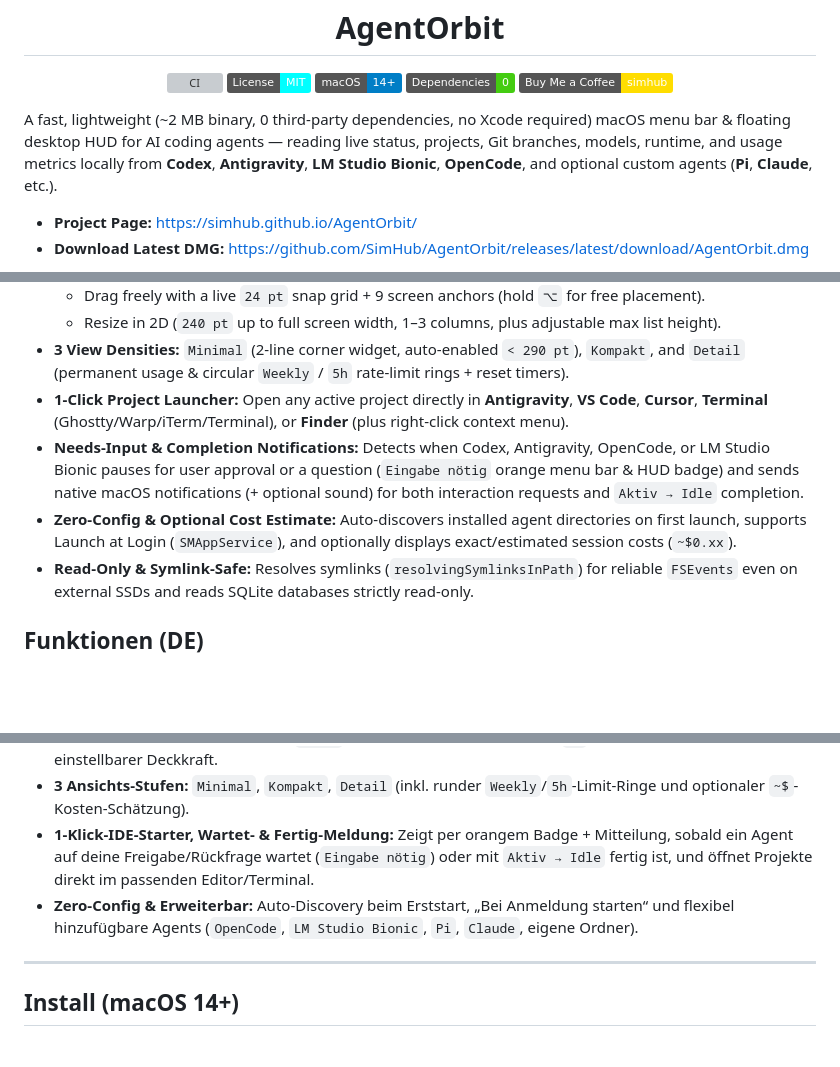
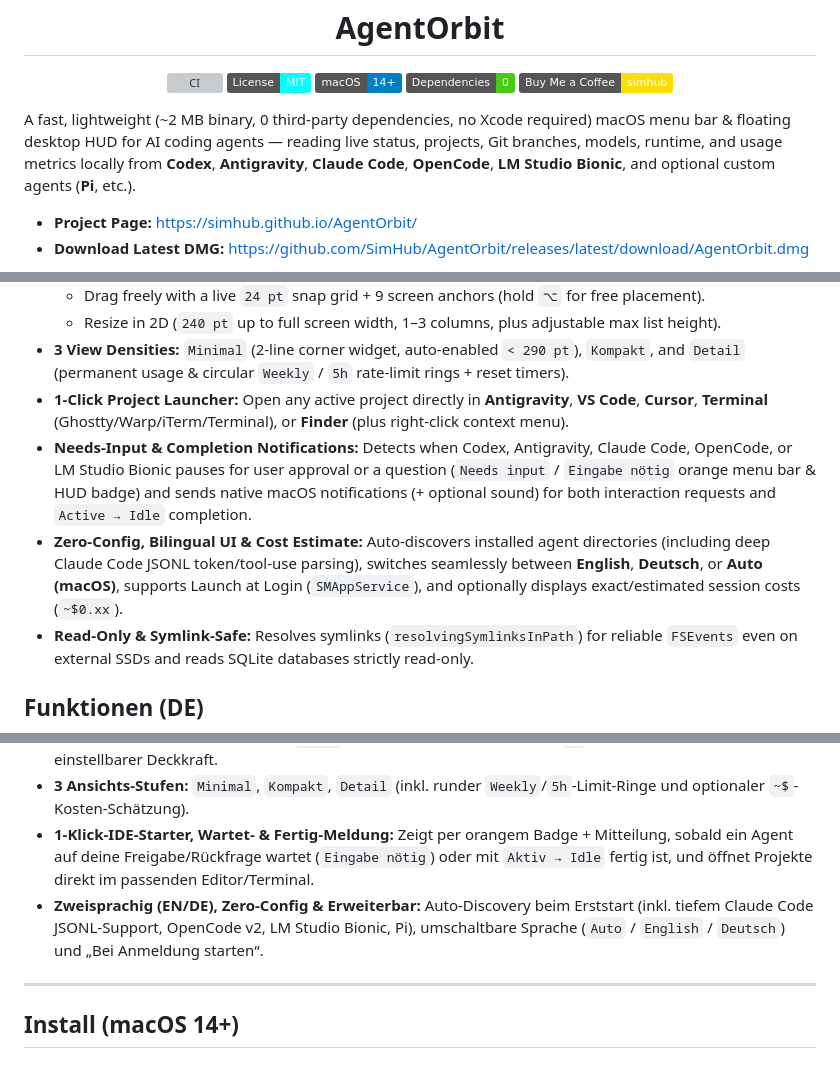
Before and after one commit to SimHub/AgentOrbit, a Markdown page: README.md, 3 parts joined by grey strips. GitHub-like rendering; badges without logos; blank space fills up the shorter version; grey boxes are pictures that could not be loaded.

Commit message:
Release v1.3.0: bilingual UI, Claude Code support, redesigned settings, previews & Homebrew Cask

```diff
--- a/README.md
+++ b/README.md
@@ -12,7 +12,7 @@
   <a href="https://buymeacoffee.com/simhub"><img src="https://img.shields.io/badge/Buy%20Me%20a%20Coffee-simhub-FFDD00?logo=buy-me-a-coffee&logoColor=black" alt="Buy Me a Coffee" /></a>
 </p>
 
-A fast, lightweight (~2 MB binary, 0 third-party dependencies, no Xcode required) macOS menu bar & floating desktop HUD for AI coding agents — reading live status, projects, Git branches, models, runtime, and usage metrics locally from **Codex**, **Antigravity**, **LM Studio Bionic**, **OpenCode**, and optional custom agents (**Pi**, **Claude**, etc.).
+A fast, lightweight (~2 MB binary, 0 third-party dependencies, no Xcode required) macOS menu bar & floating desktop HUD for AI coding agents — reading live status, projects, Git branches, models, runtime, and usage metrics locally from **Codex**, **Antigravity**, **Claude Code**, **OpenCode**, **LM Studio Bionic**, and optional custom agents (**Pi**, etc.).
 
 - **Project Page:** https://simhub.github.io/AgentOrbit/
 - **Download Latest DMG:** https://github.com/SimHub/AgentOrbit/releases/latest/download/AgentOrbit.dmg
@@ -28,8 +41,8 @@ A fast, lightweight (~2 MB binary, 0 third-party dependencies, no Xcode required
   - Resize in 2D (`240 pt` up to full screen width, 1–3 columns, plus adjustable max list height).
 - **3 View Densities:** `Minimal` (2-line corner widget, auto-enabled `< 290 pt`), `Kompakt`, and `Detail` (permanent usage & circular `Weekly` / `5h` rate-limit rings + reset timers).
 - **1-Click Project Launcher:** Open any active project directly in **Antigravity**, **VS Code**, **Cursor**, **Terminal** (Ghostty/Warp/iTerm/Terminal), or **Finder** (plus right-click context menu).
-- **Needs-Input & Completion Notifications:** Detects when Codex, Antigravity, OpenCode, or LM Studio Bionic pauses for user approval or a question (`Eingabe nötig` orange menu bar & HUD badge) and sends native macOS notifications (+ optional sound) for both interaction requests and `Aktiv → Idle` completion.
-- **Zero-Config & Optional Cost Estimate:** Auto-discovers installed agent directories on first launch, supports Launch at Login (`SMAppService`), and optionally displays exact/estimated session costs (`~$0.xx`).
+- **Needs-Input & Completion Notifications:** Detects when Codex, Antigravity, Claude Code, OpenCode, or LM Studio Bionic pauses for user approval or a question (`Needs input` / `Eingabe nötig` orange menu bar & HUD badge) and sends native macOS notifications (+ optional sound) for both interaction requests and `Active → Idle` completion.
+- **Zero-Config, Bilingual UI & Cost Estimate:** Auto-discovers installed agent directories (including deep Claude Code JSONL token/tool-use parsing), switches seamlessly between **English**, **Deutsch**, or **Auto (macOS)**, supports Launch at Login (`SMAppService`), and optionally displays exact/estimated session costs (`~$0.xx`).
 - **Read-Only & Symlink-Safe:** Resolves symlinks (`resolvingSymlinksInPath`) for reliable `FSEvents` even on external SSDs and reads SQLite databases strictly read-only.
 
 ## Funktionen (DE)
@@ -38,7 +51,7 @@ A fast, lightweight (~2 MB binary, 0 third-party dependencies, no Xcode required
 - **Desktop-HUD mit Einrast-Grid:** Anpinnbar (`⌃⌥ O`), stufenlos in Breite & Max-Höhe skalierbar (`240 pt` bis Bildschirmbreite, 1–3 Spalten) mit `24 pt`-Raster & 9 Bildschirm-Ankern (`⌥` = frei platzieren) sowie einstellbarer Deckkraft.
 - **3 Ansichts-Stufen:** `Minimal`, `Kompakt`, `Detail` (inkl. runder `Weekly`/`5h`-Limit-Ringe und optionaler `~$`-Kosten-Schätzung).
 - **1-Klick-IDE-Starter, Wartet- & Fertig-Meldung:** Zeigt per orangem Badge + Mitteilung, sobald ein Agent auf deine Freigabe/Rückfrage wartet (`Eingabe nötig`) oder mit `Aktiv → Idle` fertig ist, und öffnet Projekte direkt im passenden Editor/Terminal.
-- **Zero-Config & Erweiterbar:** Auto-Discovery beim Erststart, „Bei Anmeldung starten“ und flexibel hinzufügbare Agents (`OpenCode`, `LM Studio Bionic`, `Pi`, `Claude`, eigene Ordner).
+- **Zweisprachig (EN/DE), Zero-Config & Erweiterbar:** Auto-Discovery beim Erststart (inkl. tiefem Claude Code JSONL-Support, OpenCode v2, LM Studio Bionic, Pi), umschaltbare Sprache (`Auto` / `English` / `Deutsch`) und „Bei Anmeldung starten“.
 
 ---
 
```
Also changed, not shown: other parts of README.md (+17 -0 lines), CONTEXT.md (deleted, +0 -44 lines), docs/assets/hud-preview.png (added), docs/assets/settings-preview.png (added), 12 other files.
